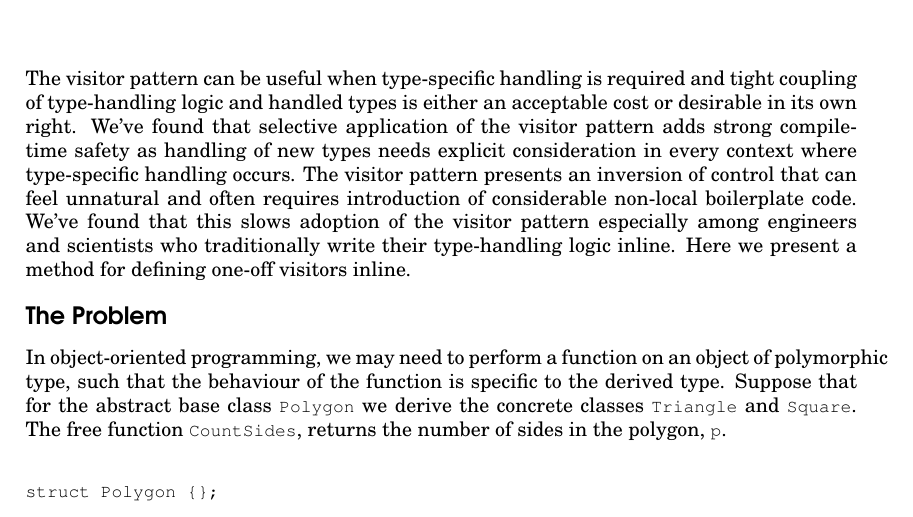
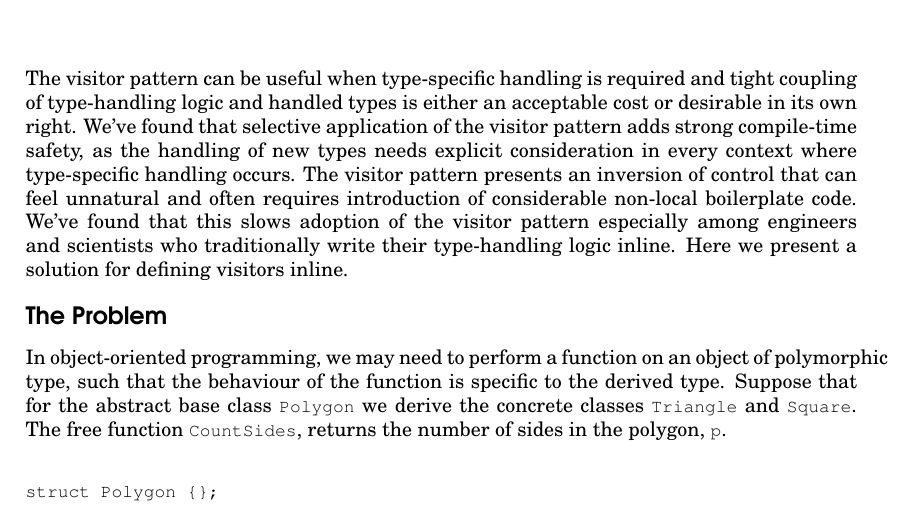
Before and after one commit to jbcoe/accu_inline_visitor, a LaTeX document (accu.tex): part of page 1 of 5, cut so that both start at the same text. Compiled offline with pdfLaTeX.

Commit message:
Tiny changes.

```diff
--- a/accu.tex
+++ b/accu.tex
@@ -48,13 +48,13 @@
 The visitor pattern can be useful when type-specific handling is required and
 tight coupling of type-handling logic and handled types is either an acceptable
 cost or desirable in its own right. We've found that selective application of
-the visitor pattern adds strong compile-time safety as handling of new types
+the visitor pattern adds strong compile-time safety, as the handling of new types
 needs explicit consideration in every context where type-specific handling
 occurs. The visitor pattern presents an inversion of control that can feel
 unnatural and often requires introduction of considerable non-local boilerplate
 code. We've found that this slows adoption of the visitor pattern especially
 among engineers and scientists who traditionally write their type-handling
-logic inline. Here we present a method for defining one-off visitors inline.
+logic inline. Here we present a solution for defining visitors inline.
 
 \section{The Problem}
 
```
Also changed, not shown: accu.pdf, 1 other file.
